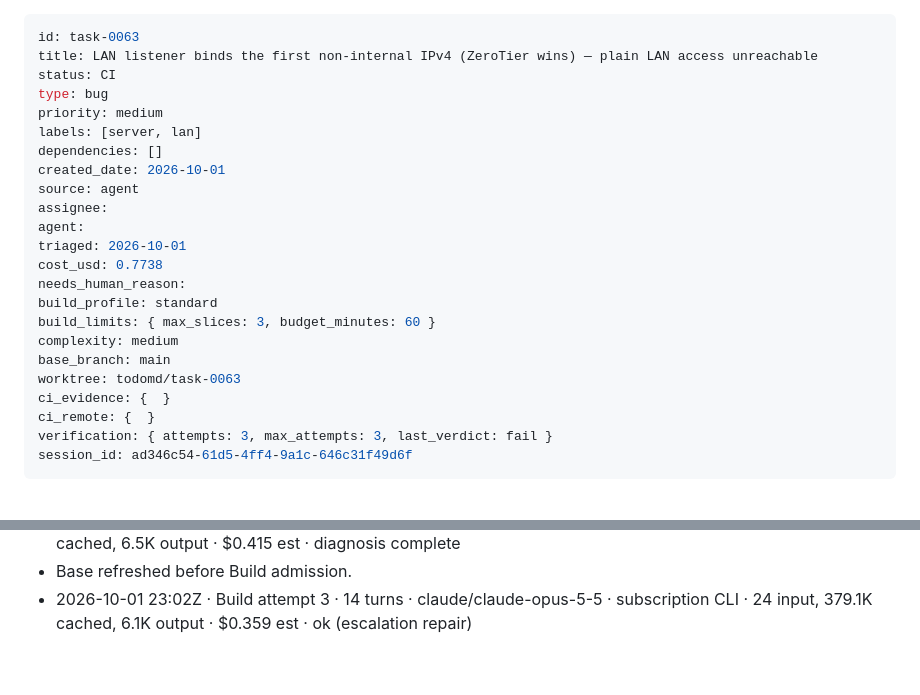
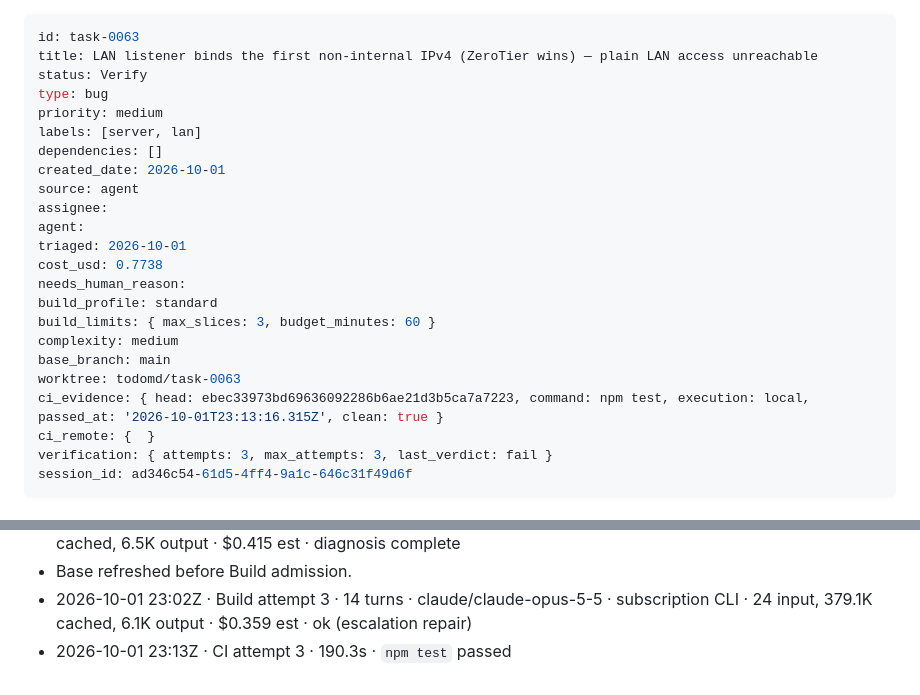
Before and after one commit to boneinis/todomd, a Markdown page: tasks/task-0063-lan-listener-binds-first-non-internal-ipv4-a.md, 2 parts joined by grey strips. GitHub-like rendering.

Commit message:
chore(todomd): task-0063 CI -> Verify (attempt 3)

```diff
--- a/tasks/task-0063-lan-listener-binds-first-non-internal-ipv4-a.md
+++ b/tasks/task-0063-lan-listener-binds-first-non-internal-ipv4-a.md
@@ -1,7 +1,7 @@
 ---
 id: task-0063
 title: LAN listener binds the first non-internal IPv4 (ZeroTier wins) — plain LAN access unreachable
-status: CI
+status: Verify
 type: bug
 priority: medium
 labels: [server, lan]
@@ -18,7 +18,7 @@ build_limits: { max_slices: 3, budget_minutes: 60 }
 complexity: medium
 base_branch: main
 worktree: todomd/task-0063
-ci_evidence: {  }
+ci_evidence: { head: ebec33973bd69636092286b6ae21d3b5ca7a7223, command: npm test, execution: local, passed_at: '2026-10-01T23:13:16.315Z', clean: true }
 ci_remote: {  }
 verification: { attempts: 3, max_attempts: 3, last_verdict: fail }
 session_id: ad346c54-61d5-4ff4-9a1c-646c31f49d6f
@@ -68,3 +68,4 @@ The LAN/mobile listener calls `lanAddress()`, which returns the first non-intern
 - 2026-10-01 22:34Z · Escalate attempt 2 · 9 turns · claude/claude-opus-5-5 · subscription CLI · 16 input, 180.3K cached, 6.5K output · $0.415 est · diagnosis complete
 - Base refreshed before Build admission.
 - 2026-10-01 23:02Z · Build attempt 3 · 14 turns · claude/claude-opus-5-5 · subscription CLI · 24 input, 379.1K cached, 6.1K output · $0.359 est · ok (escalation repair)
+- 2026-10-01 23:13Z · CI attempt 3 · 190.3s · `npm test` passed
```
